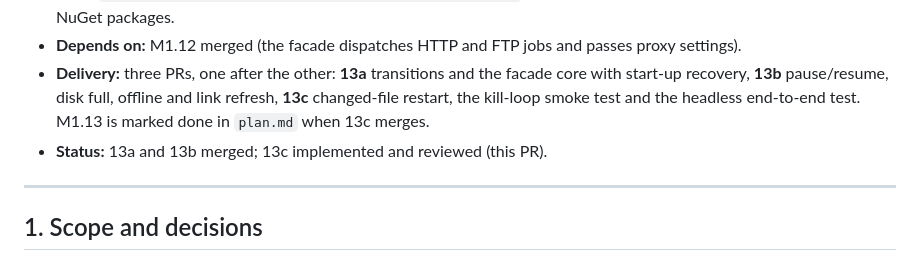
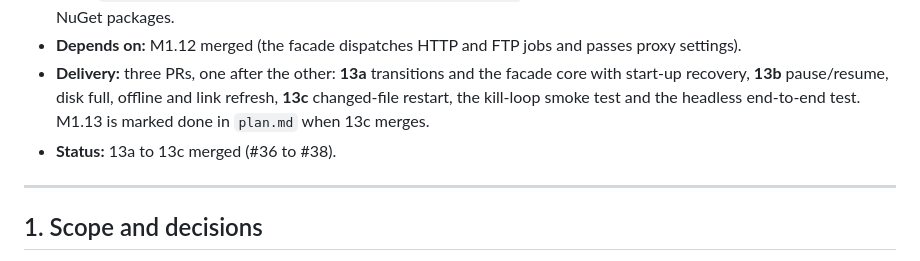
Before and after one commit to emartsoft/kasi-dm, a Markdown page: docs/plans/m1-13.md, the part around the change. GitHub-like rendering.

Commit message:
docs(plans): mark M1.13 and M1.14 as merged (#44)

```diff
--- a/docs/plans/m1-13.md
+++ b/docs/plans/m1-13.md
@@ -6,7 +6,7 @@
 - **ADR:** `docs/adr/0012-engine-facade-lifecycle-and-recovery.md` (started in 13a, extended in 13b and 13c). No new NuGet packages.
 - **Depends on:** M1.12 merged (the facade dispatches HTTP and FTP jobs and passes proxy settings).
 - **Delivery:** three PRs, one after the other: **13a** transitions and the facade core with start-up recovery, **13b** pause/resume, disk full, offline and link refresh, **13c** changed-file restart, the kill-loop smoke test and the headless end-to-end test. M1.13 is marked done in `plan.md` when 13c merges.
-- **Status:** 13a and 13b merged; 13c implemented and reviewed (this PR).
+- **Status:** 13a to 13c merged (#36 to #38).
 
 ---
 
```
Also changed, not shown: docs/plans/m1-14.md (+1 -1 lines).
